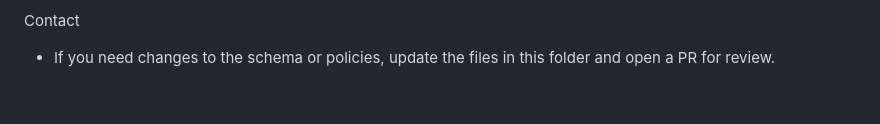
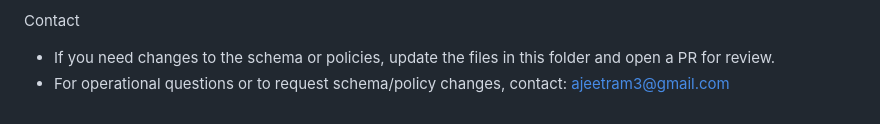
Before and after one commit to Iamajeetram/xtreme-ag-apps, a Markdown page: supabase/README.md, the part around the change. GitHub-like rendering.

Commit message:
Update supabase/README.md to include contact email

```diff
--- a/supabase/README.md
+++ b/supabase/README.md
@@ -60,3 +60,4 @@ If you are new to Supabase
 
 Contact
 - If you need changes to the schema or policies, update the files in this folder and open a PR for review.
+- For operational questions or to request schema/policy changes, contact: ajeetram3@gmail.com
```
